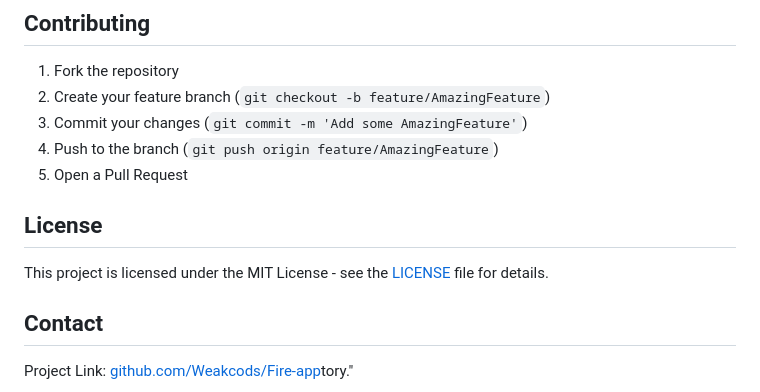
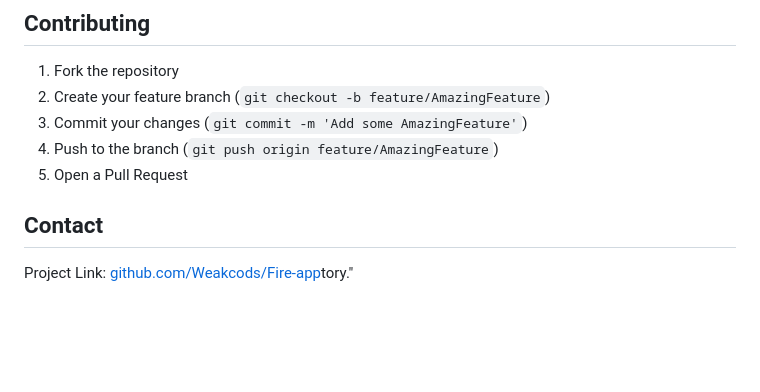
Before and after one commit to Weakcods/Fire-app, a Markdown page: readme.md, the part around the change. Rendered like a GitHub page; blank space fills up the shorter version.

```diff
--- a/readme.md
+++ b/readme.md
@@ -88,9 +88,6 @@ The application is deployed on PythonAnywhere:
 4. Push to the branch (`git push origin feature/AmazingFeature`)
 5. Open a Pull Request
 
-## License
-
-This project is licensed under the MIT License - see the [LICENSE](LICENSE) file for details.
 
 ## Contact
 
```
